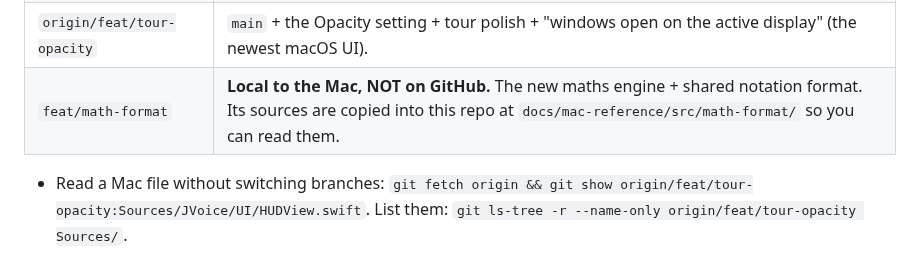
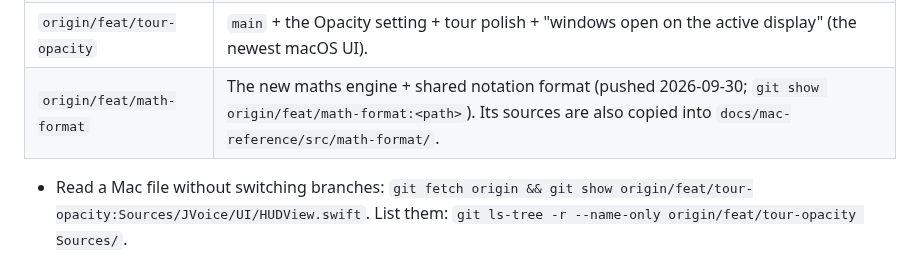
Before and after one commit to david53001/jvoice, a Markdown page: docs/MAC-TO-WINDOWS-PARITY.md, the part around the change. Drawn GitHub-style.

Commit message:
docs(win): feat/math-format is on GitHub now
Co-Authored-By: Claude Opus 5.5 <noreply@anthropic.com>

```diff
--- a/docs/MAC-TO-WINDOWS-PARITY.md
+++ b/docs/MAC-TO-WINDOWS-PARITY.md
@@ -25,7 +25,7 @@ how to check it.
 | `windows-port` | The Windows port. **You work here.** Tip when this doc was written: `11465a4` ("§7 #49 shipped"), plus this doc's commit. |
 | `origin/main` | macOS app through v1.1.4 (native look, guided tour, bug-hunt fixes). Contains `windows/` unchanged from `windows-port`. |
 | `origin/feat/tour-opacity` | `main` + the Opacity setting + tour polish + "windows open on the active display" (the newest macOS UI). |
-| `feat/math-format` | **Local to the Mac, NOT on GitHub.** The new maths engine + shared notation format. Its sources are copied into this repo at `docs/mac-reference/src/math-format/` so you can read them. |
+| `origin/feat/math-format` | The new maths engine + shared notation format (pushed 2026-09-30; `git show origin/feat/math-format:<path>`). Its sources are also copied into `docs/mac-reference/src/math-format/`. |
 
 - Read a Mac file without switching branches:
   `git fetch origin && git show origin/feat/tour-opacity:Sources/JVoice/UI/HUDView.swift`.
```
